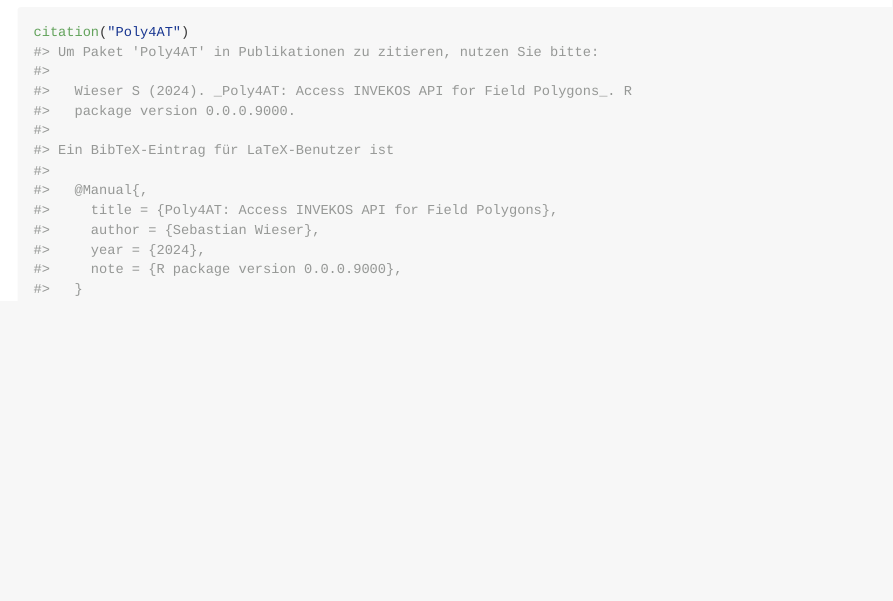
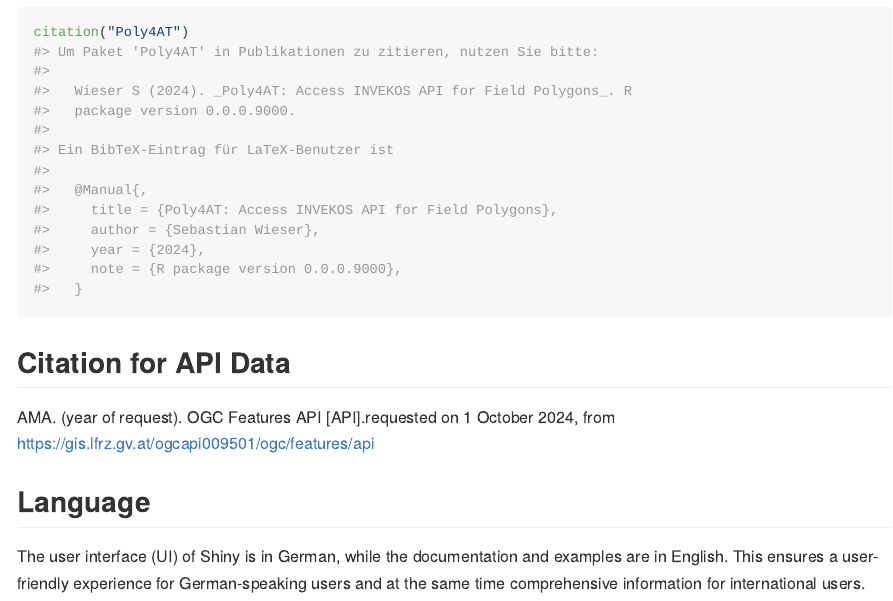
Before and after one commit to farmse988/Poly4AT, an R Markdown document (README.Rmd): the page in a window 1100 px wide, from 1440 px down. The pictures show the output file README.md that the author committed with the source, drawn offline in the style of GitHub; long lines of code are wrapped.

Commit message:
Initial commit

````diff
--- a/README.Rmd
+++ b/README.Rmd
@@ -82,3 +82,12 @@
 ```{r }
 citation("Poly4AT")
 ```
+
+
+## Citation for API Data
+
+
+AMA. (year of request). OGC Features API [API].requested on 1 October 2024, from https://gis.lfrz.gv.at/ogcapi009501/ogc/features/api
+
+## Language
+The user interface (UI) of Shiny is in German, while the documentation and examples are in English. This ensures a user-friendly experience for German-speaking users and at the same time comprehensive information for international users.
````
Also changed, not shown: R/app.R (+1 -1 lines), README.md, 1 other file.
